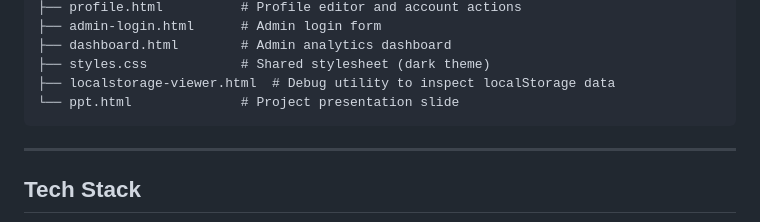
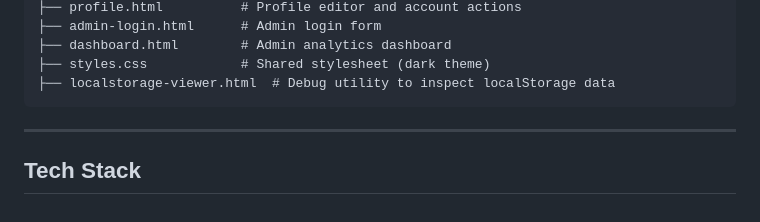
Before and after one commit to PrathamShetty138/CAMPUSPULSE, a Markdown page: README.md, the part around the change. GitHub-like rendering.

````diff
--- a/README.md
+++ b/README.md
@@ -39,7 +39,6 @@ IWP MINI PROJECT/
 ├── dashboard.html        # Admin analytics dashboard
 ├── styles.css            # Shared stylesheet (dark theme)
 ├── localstorage-viewer.html  # Debug utility to inspect localStorage data
-└── ppt.html              # Project presentation slide
 ```
 
 ---
````
